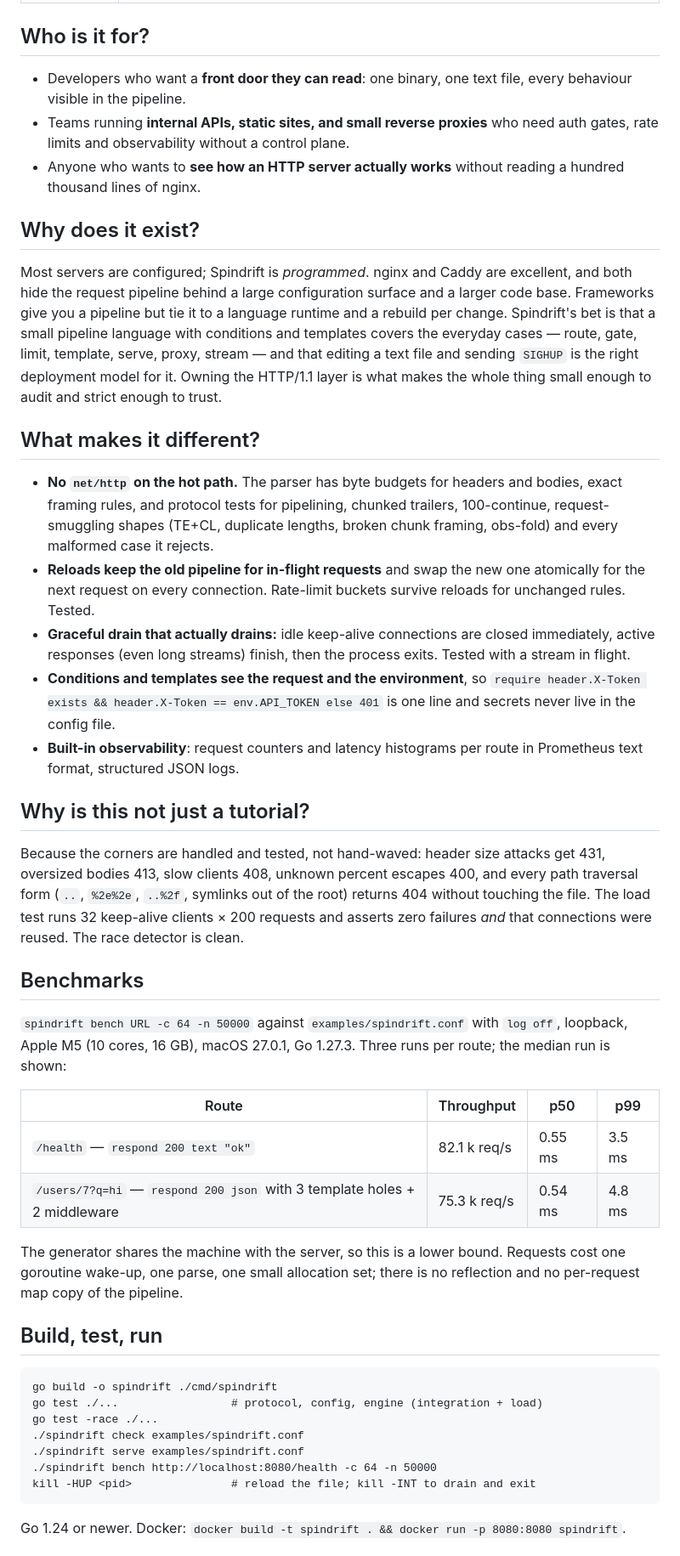
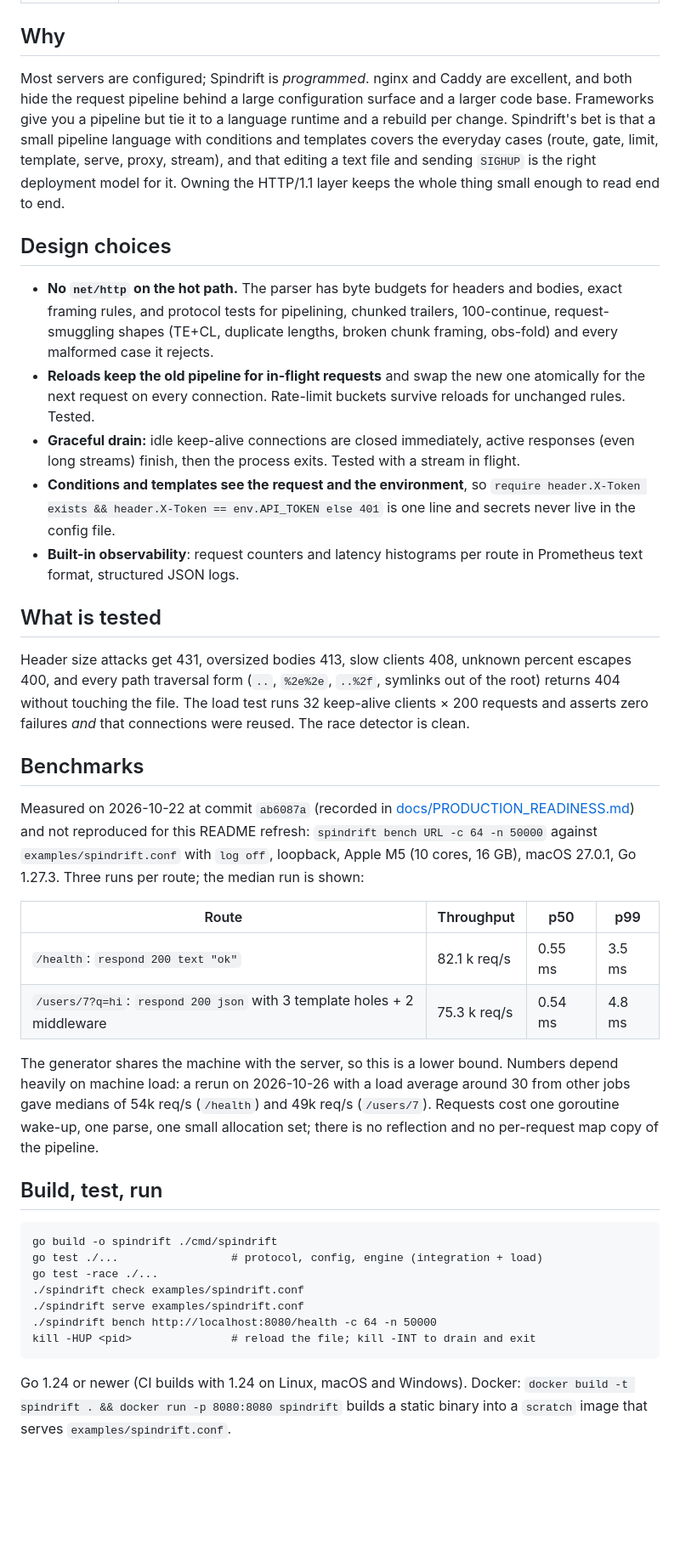
Before and after one commit to hellpuffyt/spindrift, a Markdown page: README.md, the part around one of its changes. Shown at 85% size. Rendered like a GitHub page; blank space fills up the shorter version.

````diff
--- a/README.md
+++ b/README.md
@@ -42,28 +104,18 @@ $ spindrift bench http://127.0.0.1:8080/health -c 64 -n 50000
 | **Pipeline language** (`config/`) | `route` / `middleware` rules, `:param` and trailing `/*` patterns, conditions (`==`, `!=`, `contains`, `startswith`, `endswith`, `matches`, `exists`, `&&`, `||`) over request fields and environment, `{{…}}` templates, sizes and durations. Errors carry line numbers. |
 | **Engine** (`server/`) | Per-connection goroutines with an idle timeout that also bounds the header read (slowloris → 408) and a body read timeout; connections close whenever body framing breaks; the router; handlers `respond`, `redirect`, `files` (traversal- and symlink-safe, `If-Modified-Since`), `proxy` (streaming both ways, hop-by-hop stripping, `X-Forwarded-*`), `stream` (chunked SSE); middleware `header`, `require`, `ratelimit` (token bucket per client), `cors`; Prometheus metrics at `/_spindrift/metrics`; JSON or text access logs; atomic hot reload on `SIGHUP`; graceful drain on `SIGINT`/`SIGTERM`. |
 
-## Who is it for?
-
-- Developers who want a **front door they can read**: one binary, one text
-  file, every behaviour visible in the pipeline.
-- Teams running **internal APIs, static sites, and small reverse proxies**
-  who need auth gates, rate limits and observability without a control plane.
-- Anyone who wants to **see how an HTTP server actually works** without
-  reading a hundred thousand lines of nginx.
-
-## Why does it exist?
+## Why
 
 Most servers are configured; Spindrift is *programmed*. nginx and Caddy are
 excellent, and both hide the request pipeline behind a large configuration
 surface and a larger code base. Frameworks give you a pipeline but tie it to
 a language runtime and a rebuild per change. Spindrift's bet is that a small
-pipeline language with conditions and templates covers the everyday cases —
-route, gate, limit, template, serve, proxy, stream — and that editing a text
+pipeline language with conditions and templates covers the everyday cases
+(route, gate, limit, template, serve, proxy, stream), and that editing a text
 file and sending `SIGHUP` is the right deployment model for it. Owning the
-HTTP/1.1 layer is what makes the whole thing small enough to audit and
-strict enough to trust.
+HTTP/1.1 layer keeps the whole thing small enough to read end to end.
 
-## What makes it different?
+## Design choices
 
 - **No `net/http` on the hot path.** The parser has byte budgets for headers
   and bodies, exact framing rules, and protocol tests for pipelining, chunked
@@ -73,7 +125,7 @@ strict enough to trust.
 - **Reloads keep the old pipeline for in-flight requests** and swap the new
   one atomically for the next request on every connection. Rate-limit
   buckets survive reloads for unchanged rules. Tested.
-- **Graceful drain that actually drains:** idle keep-alive connections are
+- **Graceful drain:** idle keep-alive connections are
   closed immediately, active responses (even long streams) finish, then the
   process exits. Tested with a stream in flight.
 - **Conditions and templates see the request and the environment**, so
@@ -82,9 +134,9 @@ strict enough to trust.
 - **Built-in observability**: request counters and latency histograms per
   route in Prometheus text format, structured JSON logs.
 
-## Why is this not just a tutorial?
+## What is tested
 
-Because the corners are handled and tested, not hand-waved: header size
+Header size
 attacks get 431, oversized bodies 413, slow clients 408, unknown percent
 escapes 400, and every path traversal form (`..`, `%2e%2e`, `..%2f`,
 symlinks out of the root) returns 404 without touching the file. The load
@@ -93,16 +145,21 @@ test runs 32 keep-alive clients × 200 requests and asserts zero failures
 
 ## Benchmarks
 
-`spindrift bench URL -c 64 -n 50000` against `examples/spindrift.conf` with
-`log off`, loopback, Apple M5 (10 cores, 16 GB), macOS 27.0.1, Go 1.27.3.
-Three runs per route; the median run is shown:
+Measured on 2026-10-22 at commit `ab6087a` (recorded in
+[docs/PRODUCTION_READINESS.md](docs/PRODUCTION_READINESS.md)) and not
+reproduced for this README refresh: `spindrift bench URL -c 64 -n 50000`
+against `examples/spindrift.conf` with `log off`, loopback, Apple M5 (10 cores,
+16 GB), macOS 27.0.1, Go 1.27.3. Three runs per route; the median run is shown:
 
 | Route | Throughput | p50 | p99 |
 |---|---|---|---|
-| `/health` — `respond 200 text "ok"` | 82.1 k req/s | 0.55 ms | 3.5 ms |
-| `/users/7?q=hi` — `respond 200 json` with 3 template holes + 2 middleware | 75.3 k req/s | 0.54 ms | 4.8 ms |
+| `/health`: `respond 200 text "ok"` | 82.1 k req/s | 0.55 ms | 3.5 ms |
+| `/users/7?q=hi`: `respond 200 json` with 3 template holes + 2 middleware | 75.3 k req/s | 0.54 ms | 4.8 ms |
 
 The generator shares the machine with the server, so this is a lower bound.
+Numbers depend heavily on machine load: a rerun on 2026-10-26 with a load
+average around 30 from other jobs gave medians of 54k req/s (`/health`) and
+49k req/s (`/users/7`).
 Requests cost one goroutine wake-up, one parse, one small allocation set;
 there is no reflection and no per-request map copy of the pipeline.
 
@@ -118,5 +175,7 @@ go test -race ./...
 kill -HUP <pid>               # reload the file; kill -INT to drain and exit
 ```
 
-Go 1.24 or newer. Docker: `docker build -t spindrift . && docker run -p 8080:8080 spindrift`.
+Go 1.24 or newer (CI builds with 1.24 on Linux, macOS and Windows). Docker:
+`docker build -t spindrift . && docker run -p 8080:8080 spindrift` builds a
+static binary into a `scratch` image that serves `examples/spindrift.conf`.
 
````
Also changed, not shown: other parts of README.md (+87 -27 lines), docs/screenshots/check-example-pipeline.png (added), docs/screenshots/serve-example-client-session.png (added).
